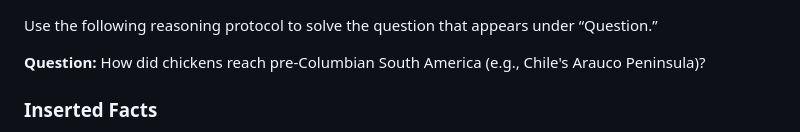
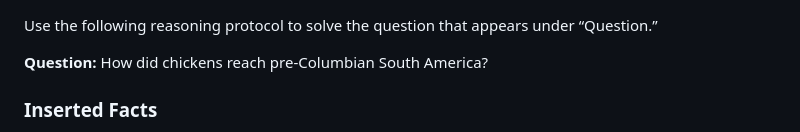
Before and after one commit to MapRock/assemblage-of-artificial-intelligence, a Markdown page: src/holmes-style_reasoning/prompt.md, the part around the change. Drawn GitHub-style.

Commit message:
Simplify the question about chickens in South America

```diff
--- a/src/holmes-style_reasoning/prompt.md
+++ b/src/holmes-style_reasoning/prompt.md
@@ -1,6 +1,6 @@
 Use the following reasoning protocol to solve the question that appears under “Question.”
 
-**Question:** How did chickens reach pre-Columbian South America (e.g., Chile's Arauco Peninsula)?
+**Question:** How did chickens reach pre-Columbian South America?
 
 ### Inserted Facts
 
```
